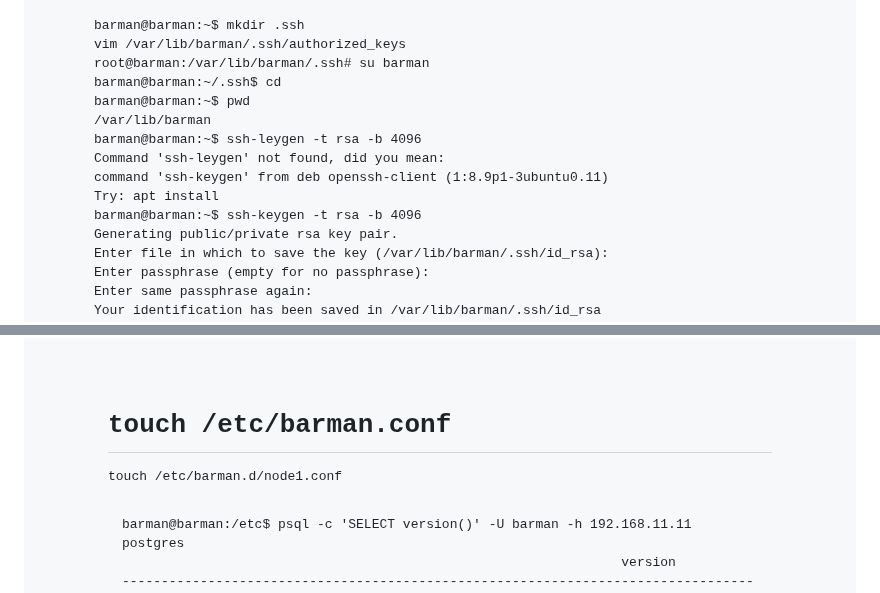
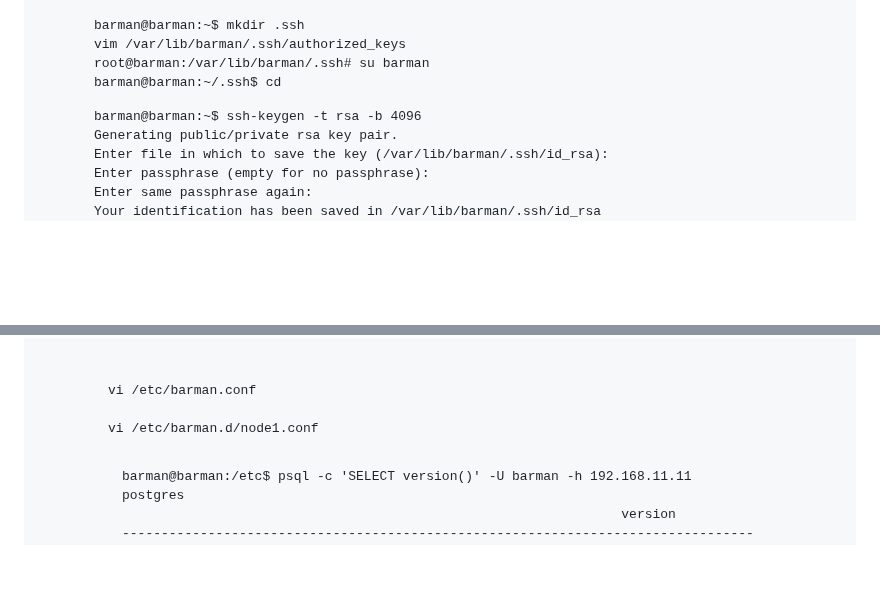
Before and after one commit to Pterodaktel/Linux2024, a Markdown page: postgresql/Readme.md, 2 parts joined by grey strips. GitHub-like rendering; blank space fills up the shorter version.

```diff
--- a/postgresql/Readme.md
+++ b/postgresql/Readme.md
@@ -176,12 +176,7 @@ vim /var/lib/barman/.ssh/authorized_keys
 
 root@barman:/var/lib/barman/.ssh# su barman
 barman@barman:~/.ssh$ cd
-barman@barman:~$ pwd
-/var/lib/barman
-barman@barman:~$ ssh-leygen -t rsa -b 4096
-Command 'ssh-leygen' not found, did you mean:
-  command 'ssh-keygen' from deb openssh-client (1:8.9p1-3ubuntu0.11)
-Try: apt install <deb name>
+
 barman@barman:~$ ssh-keygen -t rsa -b 4096
 Generating public/private rsa key pair.
 Enter file in which to save the key (/var/lib/barman/.ssh/id_rsa):
@@ -269,8 +266,8 @@ barman@barman:~$ psql -h 192.168.11.11 -U barman -c "IDENTIFY_SYSTEM" replicatio
 </pre>
 
 
-# touch /etc/barman.conf
-touch /etc/barman.d/node1.conf
+vi /etc/barman.conf<br>
+vi /etc/barman.d/node1.conf<br>
 
 <pre>
 barman@barman:/etc$ psql -c 'SELECT version()' -U barman -h 192.168.11.11 postgres
```
Also changed, not shown: other parts of postgresql/Readme.md (+2 -0 lines).
